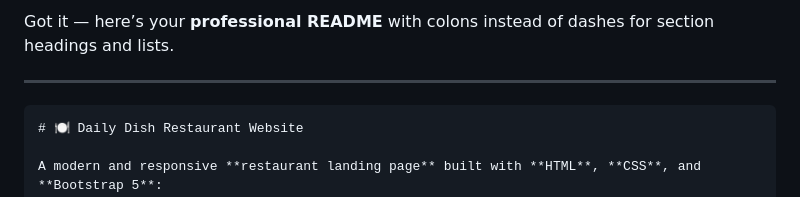
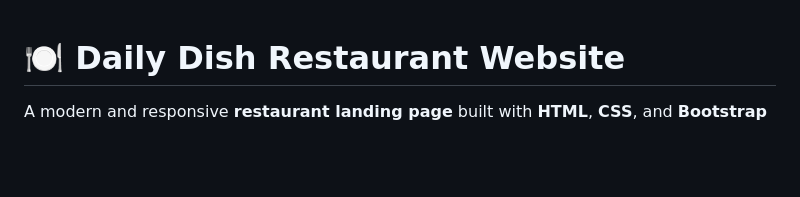
Before and after one commit to Fariha-shafiq/dailydish, a Markdown page: README.md, the part around the change. GitHub-like rendering; blank space fills up the shorter version.

````diff
--- a/README.md
+++ b/README.md
@@ -1,8 +1,4 @@
-Got it — here’s your **professional README** with colons instead of dashes for section headings and lists.
 
----
-
-```markdown
 # 🍽️ Daily Dish Restaurant Website
 
 A modern and responsive **restaurant landing page** built with **HTML**, **CSS**, and **Bootstrap 5**:
````
